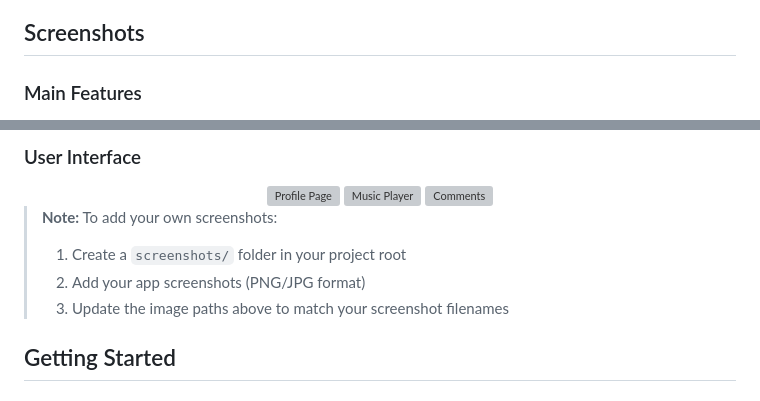
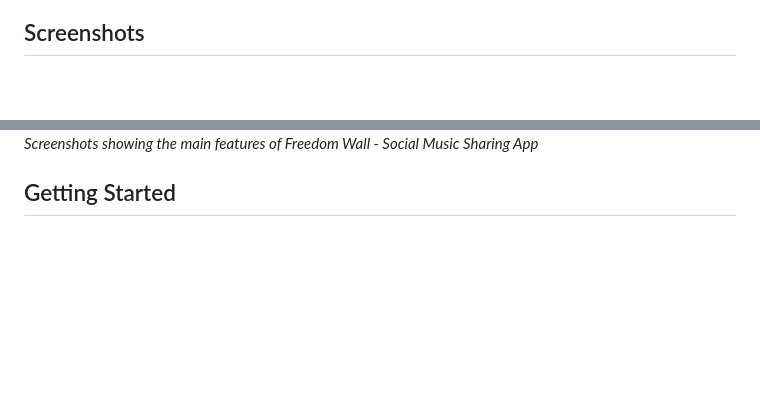
Before and after one commit to mar352/freedom-wall-music-app, a Markdown page: README.md, 2 parts joined by grey strips. Rendered like a GitHub page; blank space fills up the shorter version; grey boxes are pictures that could not be loaded.

```diff
--- a/README.md
+++ b/README.md
@@ -15,5 +15,4 @@ A modern Flutter social media application that combines anonymous posting with D
 
 ## Screenshots
 
-### Main Features
 <div align="center">
@@ -23,16 +22,6 @@ A modern Flutter social media application that combines anonymous posting with D
 </div>
 
-### User Interface
-<div align="center">
-  <img src="screenshots/profile-page.png" alt="Profile Page" width="300"/>
-  <img src="screenshots/music-player.png" alt="Music Player" width="300"/>
-  <img src="screenshots/comments.png" alt="Comments" width="300"/>
-</div>
-
-> **Note:** To add your own screenshots:
-> 1. Create a `screenshots/` folder in your project root
-> 2. Add your app screenshots (PNG/JPG format)
-> 3. Update the image paths above to match your screenshot filenames
+*Screenshots showing the main features of Freedom Wall - Social Music Sharing App*
 
 ## Getting Started
 
```
Also changed, not shown: other parts of README.md (+3 -3 lines).
